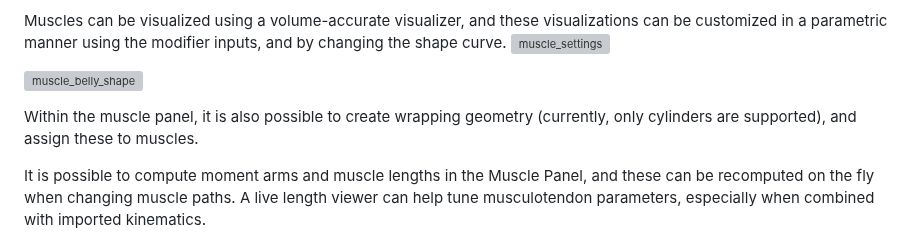
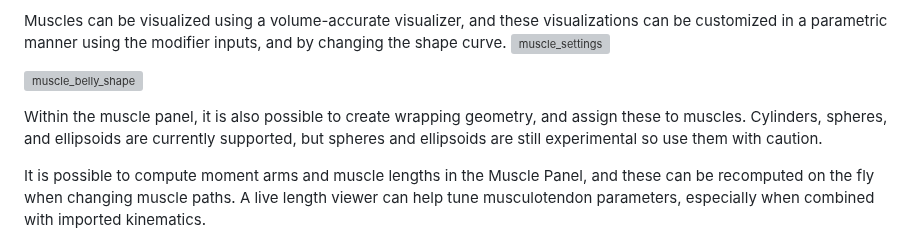
Before and after one commit to PashavanBijlert/MuSkeMo, a Markdown page: README.md, the part around the change. Rendered like a GitHub page; grey boxes are pictures that could not be loaded.

```diff
--- a/README.md
+++ b/README.md
@@ -61,7 +61,7 @@ Muscles can be visualized using a volume-accurate visualizer, and these visualiz
 
 ![muscle_belly_shape](https://github.com/user-attachments/assets/30f2d5ba-8799-425b-adc5-0d5375637b69)
 
-Within the muscle panel, it is also possible to create wrapping geometry (currently, only cylinders are supported), and assign these to muscles.
+Within the muscle panel, it is also possible to create wrapping geometry, and assign these to muscles. Cylinders, spheres, and ellipsoids are currently supported, but spheres and ellipsoids are still experimental so use them with caution.
 
 It is possible to compute moment arms and muscle lengths in the Muscle Panel, and these can be recomputed on the fly when changing muscle paths. A live length viewer can help tune musculotendon parameters, especially when combined with imported kinematics.
 
```
